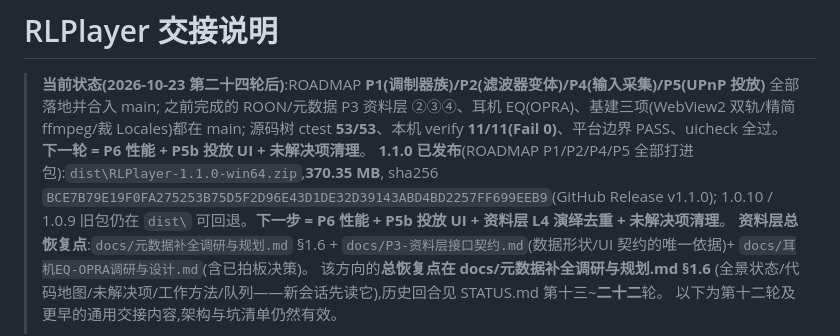
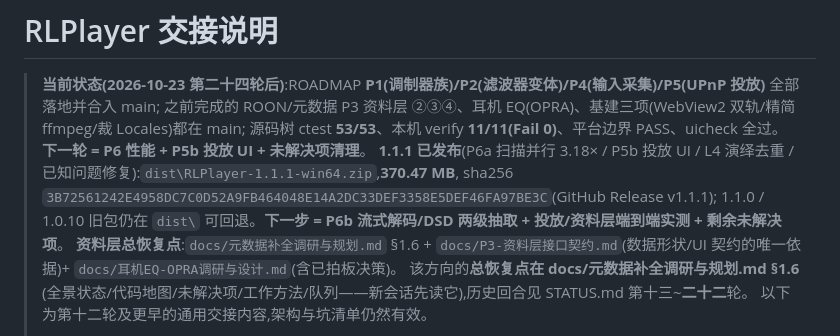
Before and after one commit to okhuoyanyan/RLPlayer2, a Markdown page: HANDOVER.md, the part around the change. GitHub-like rendering.

```diff
--- a/HANDOVER.md
+++ b/HANDOVER.md
@@ -3,9 +3,9 @@
 > **当前状态(2026-10-23 第二十四轮后)**:ROADMAP **P1(调制器族)/P2(滤波器变体)/P4(输入采集)/P5(UPnP 投放)** 全部落地并合入 main;
 > 之前完成的 ROON/元数据 P3 资料层 ②③④、耳机 EQ(OPRA)、基建三项(WebView2 双轨/精简 ffmpeg/裁 Locales)都在 main;
 > 源码树 ctest **53/53**、本机 verify **11/11(Fail 0)**、平台边界 PASS、uicheck 全过。**下一轮 = P6 性能 + P5b 投放 UI + 未解决项清理**。
-> **1.1.0 已发布**(ROADMAP P1/P2/P4/P5 全部打进包):`dist\RLPlayer-1.1.0-win64.zip`,**370.35 MB**,
-> sha256 `BCE7B79E19F0FA275253B75D5F2D96E43D1DE32D39143ABD4BD2257FF699EEB9`(GitHub Release v1.1.0);
-> 1.0.10 / 1.0.9 旧包仍在 `dist\` 可回退。**下一步 = P6 性能 + P5b 投放 UI + 资料层 L4 演绎去重 + 未解决项清理**。
+> **1.1.1 已发布**(P6a 扫描并行 3.18× / P5b 投放 UI / L4 演绎去重 / 已知问题修复):`dist\RLPlayer-1.1.1-win64.zip`,**370.47 MB**,
+> sha256 `3B72561242E4958DC7C0D52A9FB464048E14A2DC33DEF3358E5DEF46FA97BE3C`(GitHub Release v1.1.1);
+> 1.1.0 / 1.0.10 旧包仍在 `dist\` 可回退。**下一步 = P6b 流式解码/DSD 两级抽取 + 投放/资料层端到端实测 + 剩余未解决项**。
 > **资料层总恢复点**:`docs/元数据补全调研与规划.md` §1.6 + `docs/P3-资料层接口契约.md`(数据形状/UI 契约的唯一依据)+ `docs/耳机EQ-OPRA调研与设计.md`(含已拍板决策)。
 > 该方向的**总恢复点在 docs/元数据补全调研与规划.md §1.6**
 > (全景状态/代码地图/未解决项/工作方法/队列——新会话先读它),历史回合见 STATUS.md 第十三~**二十二**轮。
```
Also changed, not shown: STATUS.md (+52 -0 lines).
